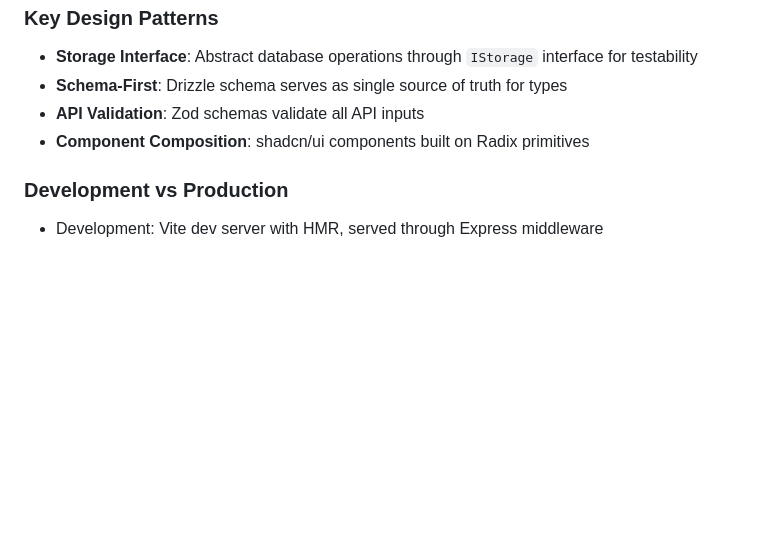
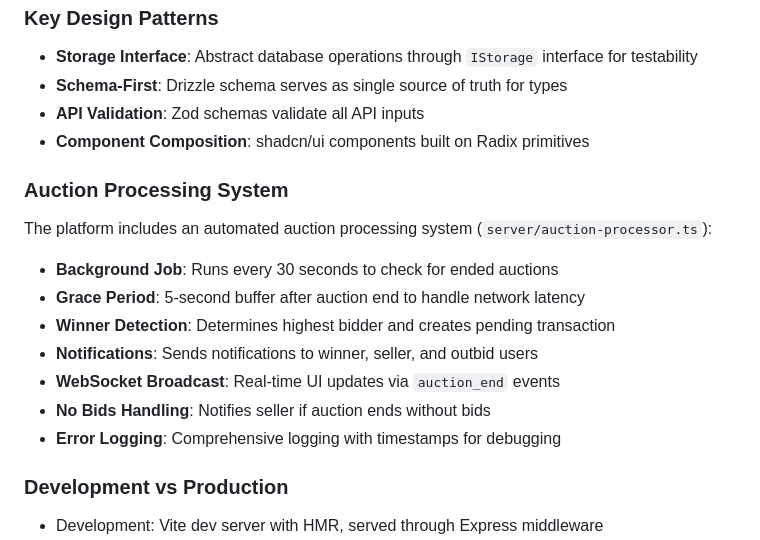
Before and after one commit to yasirmabbas-boop/eBey3com, a Markdown page: replit.md, the part around the change. Drawn GitHub-style; blank space fills up the shorter version.

Commit message:
Add auction processing system and update documentation
Adds an automated auction processing system to handle ended auctions, including winner determination, notifications, and real-time UI updates. Documents this new feature in replit.md.

Replit-Commit-Author: Agent
Replit-Commit-Session-Id: 4c2af62b-7c52-4869-a8ca-61fff989883e
Replit-Commit-Checkpoint-Type: full_checkpoint
Replit-Commit-Event-Id: 2802cc28-b3a0-4695-80b1-8307e52215ba
Replit-Commit-Screenshot-Url: https://storage.googleapis.com/screenshot-production-us-central1/2e607e21-532b-495b-8d75-179bb2556e64/4c2af62b-7c52-4869-a8ca-61fff989883e/5uLbc7L
Replit-Helium-Checkpoint-Created: true

```diff
--- a/replit.md
+++ b/replit.md
@@ -62,6 +62,16 @@ The PostgreSQL database includes tables for:
 - **API Validation**: Zod schemas validate all API inputs
 - **Component Composition**: shadcn/ui components built on Radix primitives
 
+### Auction Processing System
+The platform includes an automated auction processing system (`server/auction-processor.ts`):
+- **Background Job**: Runs every 30 seconds to check for ended auctions
+- **Grace Period**: 5-second buffer after auction end to handle network latency
+- **Winner Detection**: Determines highest bidder and creates pending transaction
+- **Notifications**: Sends notifications to winner, seller, and outbid users
+- **WebSocket Broadcast**: Real-time UI updates via `auction_end` events
+- **No Bids Handling**: Notifies seller if auction ends without bids
+- **Error Logging**: Comprehensive logging with timestamps for debugging
+
 ### Development vs Production
 - Development: Vite dev server with HMR, served through Express middleware
 - Production: Static build served from `dist/public`, server bundled with esbuild
```
